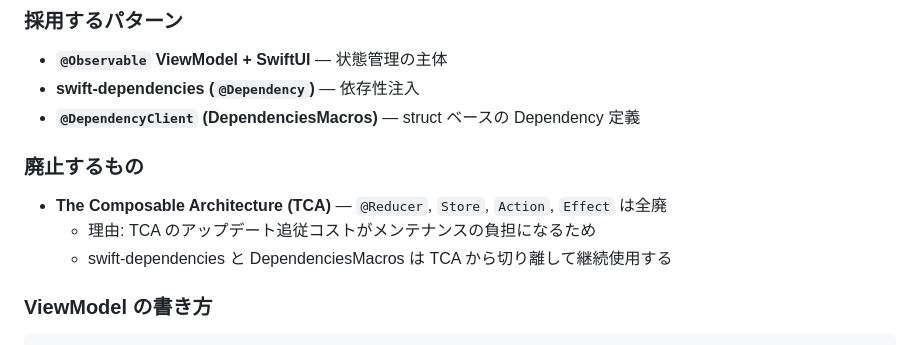
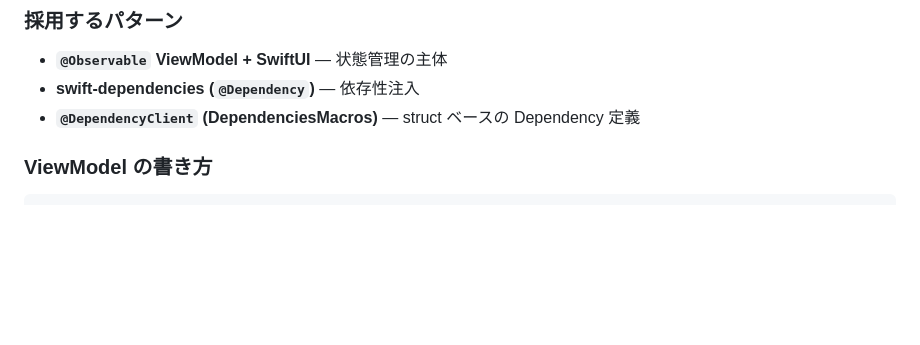
Before and after one commit to KaitoKudou/nogizaka-pilgrimage, a Markdown page: CLAUDE.md, the part around one of its changes. Drawn GitHub-style; blank space fills up the shorter version.

```diff
--- a/CLAUDE.md
+++ b/CLAUDE.md
@@ -11,12 +11,6 @@
 - **`@Observable` ViewModel + SwiftUI** — 状態管理の主体
 - **swift-dependencies (`@Dependency`)** — 依存性注入
 - **`@DependencyClient` (DependenciesMacros)** — struct ベースの Dependency 定義
-
-### 廃止するもの
-
-- **The Composable Architecture (TCA)** — `@Reducer`, `Store`, `Action`, `Effect` は全廃
-  - 理由: TCA のアップデート追従コストがメンテナンスの負担になるため
-  - swift-dependencies と DependenciesMacros は TCA から切り離して継続使用する
 
 ### ViewModel の書き方
 
```
Also changed, not shown: other parts of CLAUDE.md (+36 -6 lines).
